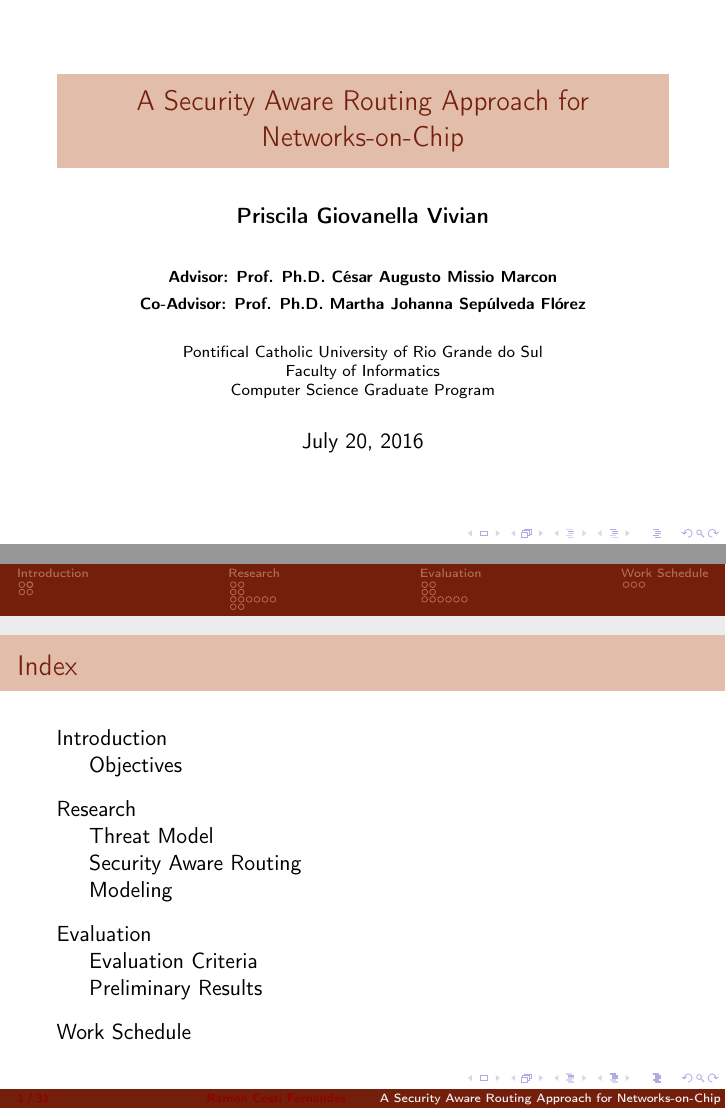
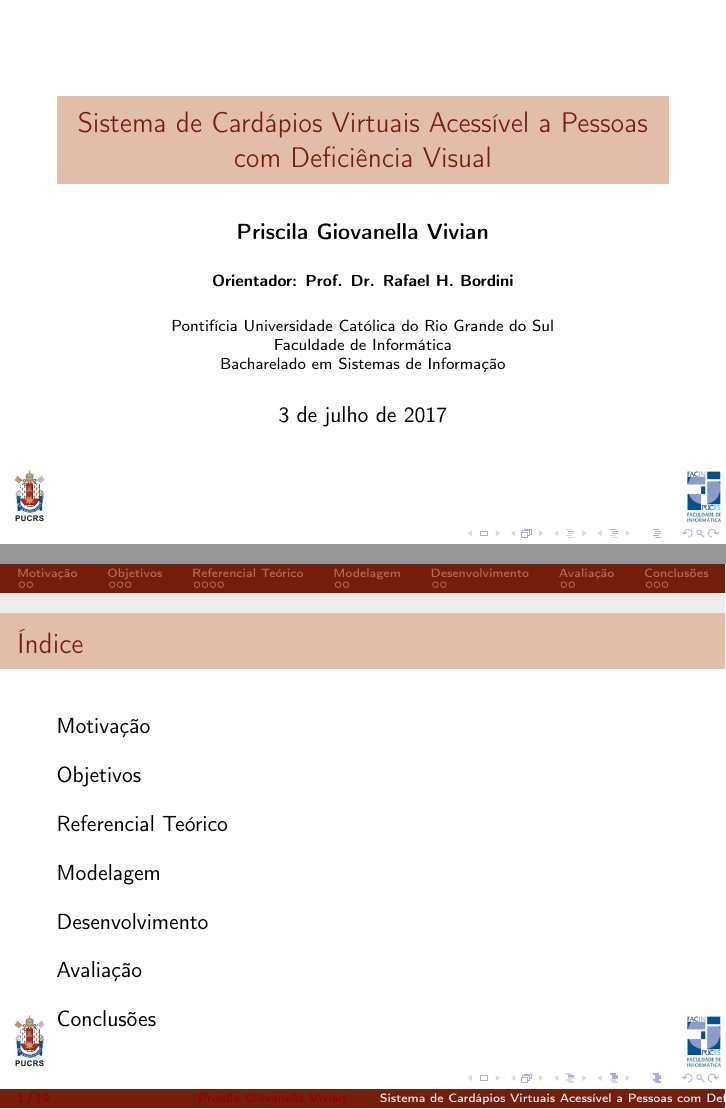
Before and after one commit to nchlg/tc-2, LaTeX slides (slides/slides.tex, which reads slides/avaliacao.tex, slides/conclusoes.tex, slides/desenvolvimento.tex): pages 1 and 2 of 43 before the commit and pages 1 and 2 of 20 after it, joined at a grey line. Compiled offline with pdfLaTeX.

Commit message:
Estrutura em andamento

```diff
--- /dev/null
+++ b/slides/avaliacao.tex
@@ -0,0 +1,7 @@
+\section{Avaliação}\label{sec:avaliacao}
+\begin{frame}[allowframebreaks]{Avaliacao}
+	\begin{itemize}
+		\setlength{\itemsep}{0.5em}
+		\item :/
+	\end{itemize}
+\end{frame}
--- /dev/null
+++ b/slides/conclusoes.tex
@@ -0,0 +1,7 @@
+\section{Conclusões}\label{sec:conclusoes}
+\begin{frame}[allowframebreaks]{Conclusões}
+	\begin{itemize}
+		\setlength{\itemsep}{0.5em}
+		\item :/
+	\end{itemize}
+\end{frame}
--- /dev/null
+++ b/slides/desenvolvimento.tex
@@ -0,0 +1,7 @@
+\section{Desenvolvimento}\label{sec:desenvolvimento}
+\begin{frame}[allowframebreaks]{Desenvolvimento}
+	\begin{itemize}
+		\setlength{\itemsep}{0.5em}
+		\item :/
+	\end{itemize}
+\end{frame}
--- a/slides/introduction.tex
+++ /dev/null
@@ -1,35 +0,0 @@
-\section{Introduction}\label{sec:intro}
-\begin{frame}[allowframebreaks]{Introduction}
-	\begin{itemize}
-		\setlength{\itemsep}{0.5em}
-		\item<1-> The Network-on-Chip (NoC) has been widely adopted as a paradigm capable of providing a reliable and scalable interconnection in MPSoCs \cite{sgroi_addressing_2001}, \cite{ye_packetization_2004}
-
-		\item<1-> The concern for data protection appears as a design requirement of MPSoCs
-
-		\item<1-> Protection usually occurs at either:
-			\begin{itemize}
-				\setlength{\itemsep}{0.5em}
-				\item<1-> \emph{Application Level}, e.g.,\ using data encryption or source authentication; or
-				\item<1-> \emph{Communication Level}, e.g.,\ detecting abnormal communication behavior in the system.
-			\end{itemize}
-
-		\item<1-> NoCs have been shown to aid in the overall MPSoC protection \cite{diguet_noc-centric_2007}, \cite{sepulveda_noc-based_2015}, \cite{grammatikakis_security_2014}, by implementing security services at communication level
-	\end{itemize}
-\end{frame}
-
-%%%%%%%%%%%%%%%%%%%%%%%%%%%%%%%%%%%%%%%%%%
-%%% OBJECTIVES %%%%%%%%%%%%%%%%%%%%%%%%%%%
-%%%%%%%%%%%%%%%%%%%%%%%%%%%%%%%%%%%%%%%%%%
-\subsection{Objectives}\label{sec:objectives}
-\begin{frame}{Objectives}
-	\begin{itemize}
-		\setlength{\itemsep}{1em}
-		\item<1-> The definition of a routing model that is capable of considering system security requirements to define safe routing paths
-
-		\item<1-> The creation of an abstract model that enables the implementation and the verification of the routing technique
-
-		\item<1-> The validation and evaluation of the routing algorithm for different security configurations
-
-		\item<1-> The adaptation of an existing NoC simulation platform to employ this new routing model for behavior evaluation
-	\end{itemize}
-\end{frame}
--- /dev/null
+++ b/slides/modelagem.tex
@@ -0,0 +1,7 @@
+\section{Modelagem}\label{sec:modelagem}
+\begin{frame}[allowframebreaks]{Modelagem}
+	\begin{itemize}
+		\setlength{\itemsep}{0.5em}
+		\item :/
+	\end{itemize}
+\end{frame}
--- /dev/null
+++ b/slides/motivacao.tex
@@ -0,0 +1,19 @@
+\section{Motivação}\label{sec:intro}
+\begin{frame}[allowframebreaks]{Motivação}
+	\begin{itemize}
+		\setlength{\itemsep}{0.5em}
+		\item<1-> 18,7\% da população brasileira tem alguma deficiência visual.
+
+		\item<1-> Brasileiros vêm migrando para os centros urbanos:
+		\begin{itemize}
+			\setlength{\itemsep}{0.5em}
+			\item<1-> Recursos de acessibilidade em locais públicos ainda estão em processo de desenvolvimento;
+			\item<1-> Pessoas deficientes visuais podem precisar de auxílio de tutores ou amigos em locais desconhecidos.
+		\end{itemize}
+
+		\item<1-> Em 2014, 136,6 milhões de brasileiros tinham aparelhos celulares:
+			\begin{itemize}
+				\item<1-> 49,4 milhões a mais que em 2008.
+			\end{itemize}
+	\end{itemize}
+\end{frame}
--- /dev/null
+++ b/slides/objetivos.tex
@@ -0,0 +1,20 @@
+\section{Objetivos}\label{sec:objetivos}
+\begin{frame}[allowframebreaks]{Objetivo Geral}
+	Através de um cardápio digital desenvolvido para plataforma móvel, a pessoa com deficiência visual poderá ponderar sobre as opções fornecidas num determinado estabelecimento e, assim, decidir qual item do menu é de maior interesse, levando em consideração os diferentes tipos de alimentos, seus preços, sua disponibilidade, entre outros.
+\end{frame}
+
+\begin{frame}[allowframebreaks]{Objetivos Específicos}
+	\begin{itemize}
+		\setlength{\itemsep}{0.5em}
+		\item<1-> Através do uso de uma ontologia, organizar os itens do menu em categorias;
+		\item<1-> Armazenar informações do usuário, como seus locais favoritos;
+		\item<1-> Armazenar informações sobre a quantidade de produtos disponíveis;
+		\item<1-> Possibilitar o ordenamento do cardápio;
+			\begin{itemize}
+				\item<1-> Ordem alfabética e
+				\item<1-> Ordem de acesso.
+			\end{itemize}
+		\item<1-> Permitir que a intereação com a aplicação seja acessível;
+		\item<1-> Desenvolver uma aplicação móvel que apresente os fatores listados acima.
+	\end{itemize}
+\end{frame}
--- /dev/null
+++ b/slides/referencial-teorico.tex
@@ -0,0 +1 @@
+\section{Referencial Teórico}\label{sec:referencial-teorico}
--- a/slides/slides.tex
+++ b/slides/slides.tex
@@ -64,12 +64,12 @@
 	\end{frame}
 }
 
-\author[Ramon Costi Fernandes]{\textbf{Priscila Giovanella Vivian} \\ \vspace{20pt} {\scriptsize \textbf{Advisor: Prof. Ph.D. César Augusto Missio Marcon \\ Co-Advisor: Prof. Ph.D. Martha Johanna Sepúlveda Flórez}}}
-\title{A Security Aware Routing Approach for Networks-on-Chip}
+\author[Priscila Giovanella Vivian]{\textbf{Priscila Giovanella Vivian} \\ \vspace{10pt} {\scriptsize \textbf{Orientador: Prof. Dr. Rafael H. Bordini}}}
+\title{Sistema de Cardápios Virtuais Acessível a Pessoas com Deficiência Visual}
 %\subtitle{}
-%\logo{\includegraphics[scale=0.35]{logo-pucrs.jpg}\hspace{1.05\linewidth}\includegraphics[scale=0.35]{logo-facin.jpg}}
-\institute[]{Pontifical Catholic University of Rio Grande do Sul\\Faculty of Informatics\\Computer Science Graduate Program}
-\date{July 20, 2016}
+\logo{\includegraphics[scale=0.35]{logo-pucrs.jpg}\hspace{1.05\linewidth}\includegraphics[scale=0.35]{logo-facin.jpg}}
+\institute[]{Pontifícia Universidade Católica do Rio Grande do Sul\\Faculdade de Informática\\Bacharelado em Sistemas de Informação}
+\date{3 de julho de 2017}
 %\subject{}
 %\setbeamercovered{transparent}
 %\setbeamertemplate{navigation symbols}{}
@@ -91,29 +91,44 @@
 	%%%%%%%%%%%%%%%%%%%%%%%%%%%%%%%%%%%%%%%%%%
 	%%% INDEX %%%%%%%%%%%%%%%%%%%%%%%%%%%%%%%%
 	%%%%%%%%%%%%%%%%%%%%%%%%%%%%%%%%%%%%%%%%%%
-	\begin{frame}{Index}
+	\begin{frame}{Índice}
 		\tableofcontents
 	\end{frame}
 
 	%%%%%%%%%%%%%%%%%%%%%%%%%%%%%%%%%%%%%%%%%%
-	%%% INTRODUCTION %%%%%%%%%%%%%%%%%%%%%%%%%
+	%%% MOTIVACAO %%%%%%%%%%%%%%%%%%%%%%%%%%%%
 	%%%%%%%%%%%%%%%%%%%%%%%%%%%%%%%%%%%%%%%%%%
-	\input{introduction}
+	\input{motivacao}
 
 	%%%%%%%%%%%%%%%%%%%%%%%%%%%%%%%%%%%%%%%%%%
-	%%% PROJECT PROPOSAL %%%%%%%%%%%%%%%%%%%%%
+	%%% OBJETIVOS %%%%%%%%%%%%%%%%%%%%%%%%%%%%
 	%%%%%%%%%%%%%%%%%%%%%%%%%%%%%%%%%%%%%%%%%%
-	\input{proposal}
+	\input{objetivos}
 
 	%%%%%%%%%%%%%%%%%%%%%%%%%%%%%%%%%%%%%%%%%%
-	%%% EVALUATION AND RESULTS %%%%%%%%%%%%%%%
+	%%% REFERENCIAL TEORICO %%%%%%%%%%%%%%%%%%
 	%%%%%%%%%%%%%%%%%%%%%%%%%%%%%%%%%%%%%%%%%%
-	\input{evaluation}
+	\input{referencial-teorico}
 
 	%%%%%%%%%%%%%%%%%%%%%%%%%%%%%%%%%%%%%%%%%%
-	%%% WORK SCHEDULE %%%%%%%%%%%%%%%%%%%%%%%%
+	%%% MODELAGEM %%%%%%%%%%%%%%%%%%%%%%%%%%%%
 	%%%%%%%%%%%%%%%%%%%%%%%%%%%%%%%%%%%%%%%%%%
-	\input{work-schedule}
+	\input{modelagem}
+
+	%%%%%%%%%%%%%%%%%%%%%%%%%%%%%%%%%%%%%%%%%%
+	%%% DESENVOLVIMENTO %%%%%%%%%%%%%%%%%%%%%%
+	%%%%%%%%%%%%%%%%%%%%%%%%%%%%%%%%%%%%%%%%%%
+	\input{desenvolvimento}
+
+	%%%%%%%%%%%%%%%%%%%%%%%%%%%%%%%%%%%%%%%%%%
+	%%% AVALIACAO %%%%%%%%%%%%%%%%%%%%%%%%%%%%
+	%%%%%%%%%%%%%%%%%%%%%%%%%%%%%%%%%%%%%%%%%%
+	\input{avaliacao}
+
+	%%%%%%%%%%%%%%%%%%%%%%%%%%%%%%%%%%%%%%%%%%
+	%%% CONCLUSOES %%%%%%%%%%%%%%%%%%%%%%%%%%%
+	%%%%%%%%%%%%%%%%%%%%%%%%%%%%%%%%%%%%%%%%%%
+	\input{conclusoes}
 
 	%%%%%%%%%%%%%%%%%%%%%%%%%%%%%%%%%%%%%%%%%%
 	%%% QUESTIONS %%%%%%%%%%%%%%%%%%%%%%%%%%%%
```
Also changed, not shown: main.tex (+2 -2 lines), slides/trabalhos-relacionados.tex (added, +7 -0 lines), main.pdf, slides/referencial-teorico.tex (26 more changed lines), slides/slides.tex (4 more changed lines), 13 other files.
